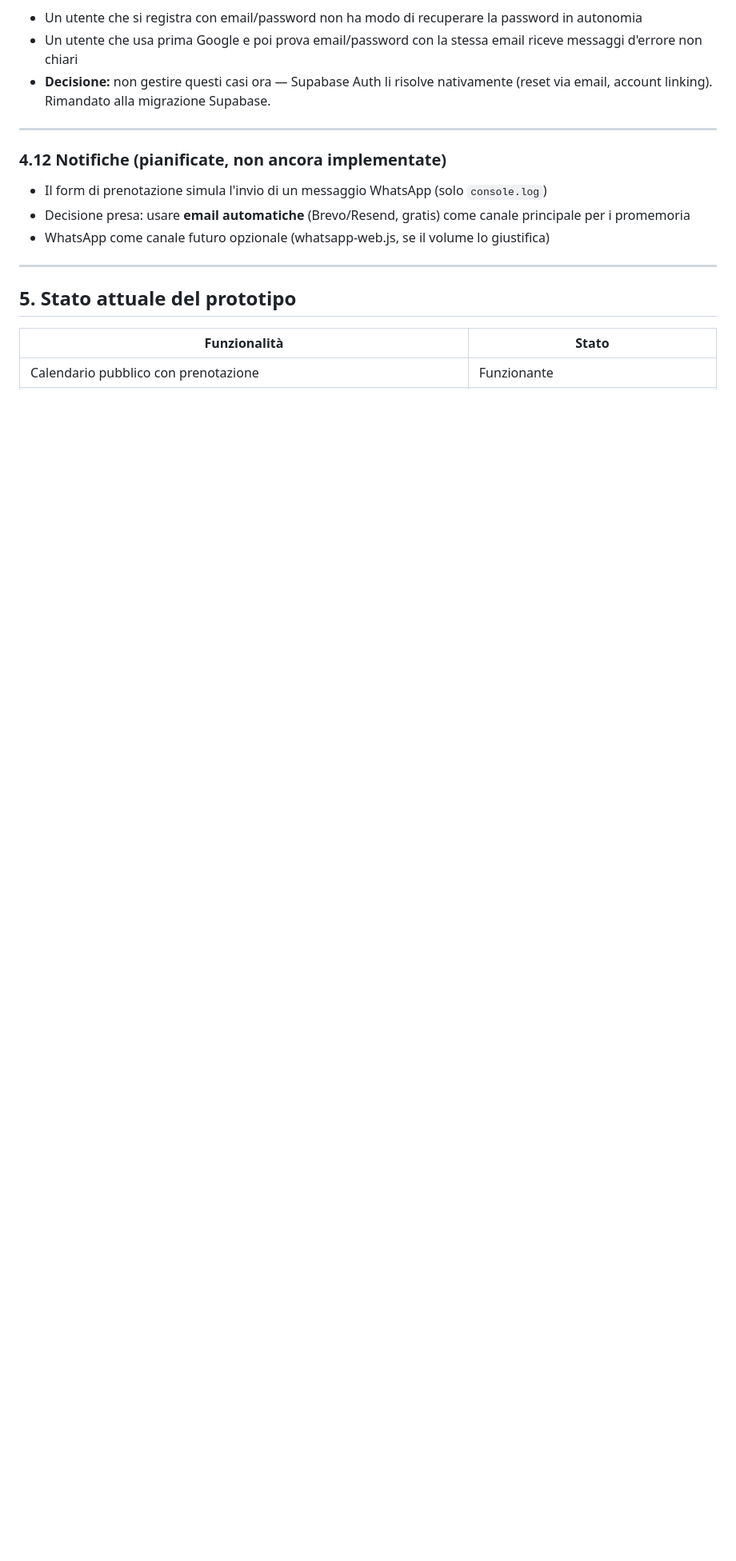
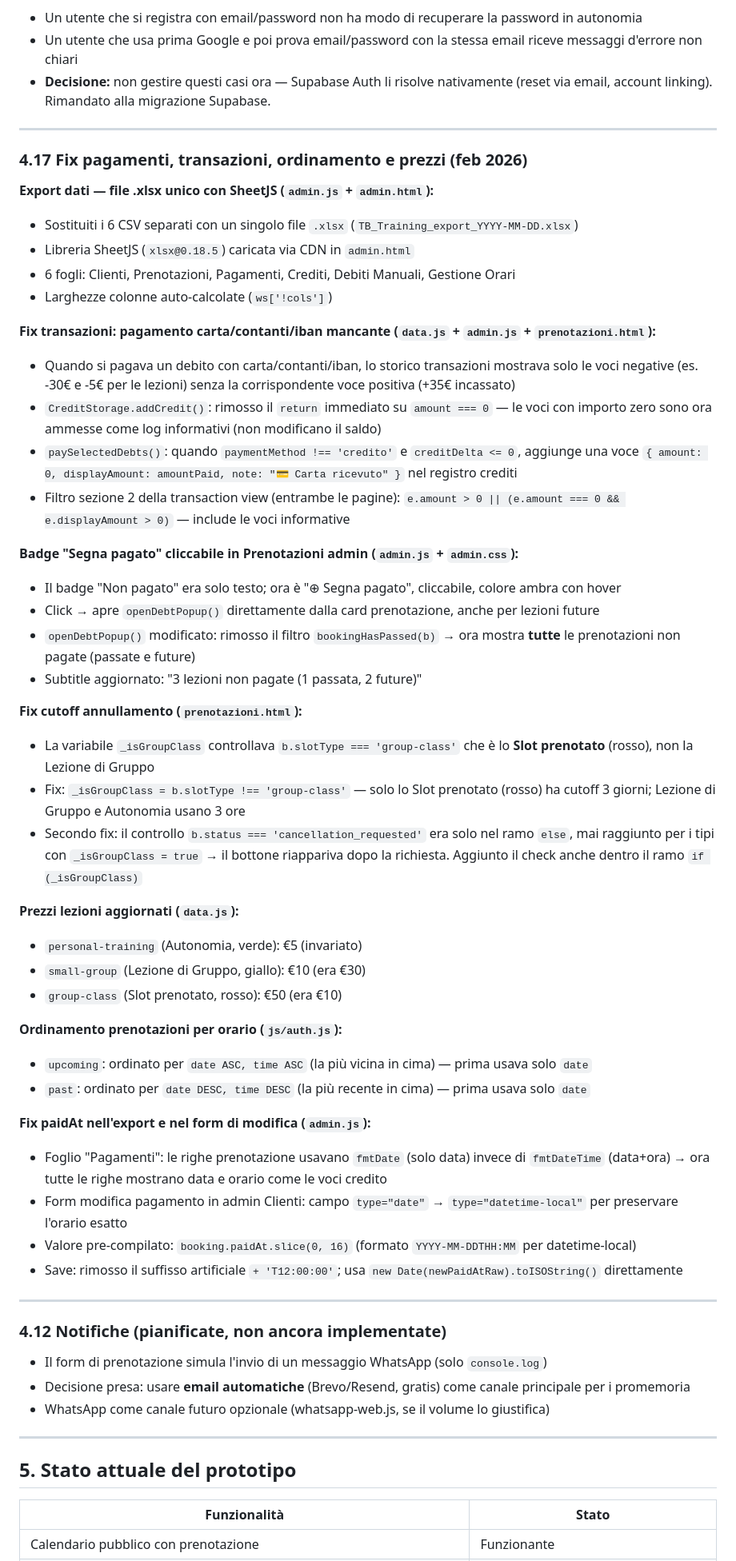
Before and after one commit to ReNumaa/Palestra, a Markdown page: PROGETTO.md, the part around one of its changes. Shown at 80% size. Drawn GitHub-style; blank space fills up the shorter version.

Commit message:
PROGETTO.md: aggiungi sezione 4.17 con fix sessione 2 del 27/02/2026
Co-Authored-By: Claude Sonnet 4.6 <noreply@anthropic.com>

```diff
--- a/PROGETTO.md
+++ b/PROGETTO.md
@@ -558,6 +558,48 @@ Libreria Canvas custom, nessuna dipendenza esterna.
 
 ---
 
+### 4.17 Fix pagamenti, transazioni, ordinamento e prezzi (feb 2026)
+
+**Export dati — file .xlsx unico con SheetJS (`admin.js` + `admin.html`):**
+- Sostituiti i 6 CSV separati con un singolo file `.xlsx` (`TB_Training_export_YYYY-MM-DD.xlsx`)
+- Libreria SheetJS (`xlsx@0.18.5`) caricata via CDN in `admin.html`
+- 6 fogli: Clienti, Prenotazioni, Pagamenti, Crediti, Debiti Manuali, Gestione Orari
+- Larghezze colonne auto-calcolate (`ws['!cols']`)
+
+**Fix transazioni: pagamento carta/contanti/iban mancante (`data.js` + `admin.js` + `prenotazioni.html`):**
+- Quando si pagava un debito con carta/contanti/iban, lo storico transazioni mostrava solo le voci negative (es. -30€ e -5€ per le lezioni) senza la corrispondente voce positiva (+35€ incassato)
+- `CreditStorage.addCredit()`: rimosso il `return` immediato su `amount === 0` — le voci con importo zero sono ora ammesse come log informativi (non modificano il saldo)
+- `paySelectedDebts()`: quando `paymentMethod !== 'credito'` e `creditDelta <= 0`, aggiunge una voce `{ amount: 0, displayAmount: amountPaid, note: "💳 Carta ricevuto" }` nel registro crediti
+- Filtro sezione 2 della transaction view (entrambe le pagine): `e.amount > 0 || (e.amount === 0 && e.displayAmount > 0)` — include le voci informative
+
+**Badge "Segna pagato" cliccabile in Prenotazioni admin (`admin.js` + `admin.css`):**
+- Il badge "Non pagato" era solo testo; ora è "⊕ Segna pagato", cliccabile, colore ambra con hover
+- Click → apre `openDebtPopup()` direttamente dalla card prenotazione, anche per lezioni future
+- `openDebtPopup()` modificato: rimosso il filtro `bookingHasPassed(b)` → ora mostra **tutte** le prenotazioni non pagate (passate e future)
+- Subtitle aggiornato: "3 lezioni non pagate (1 passata, 2 future)"
+
+**Fix cutoff annullamento (`prenotazioni.html`):**
+- La variabile `_isGroupClass` controllava `b.slotType === 'group-class'` che è lo **Slot prenotato** (rosso), non la Lezione di Gruppo
+- Fix: `_isGroupClass = b.slotType !== 'group-class'` — solo lo Slot prenotato (rosso) ha cutoff 3 giorni; Lezione di Gruppo e Autonomia usano 3 ore
+- Secondo fix: il controllo `b.status === 'cancellation_requested'` era solo nel ramo `else`, mai raggiunto per i tipi con `_isGroupClass = true` → il bottone riappariva dopo la richiesta. Aggiunto il check anche dentro il ramo `if (_isGroupClass)`
+
+**Prezzi lezioni aggiornati (`data.js`):**
+- `personal-training` (Autonomia, verde): €5 (invariato)
+- `small-group` (Lezione di Gruppo, giallo): €10 (era €30)
+- `group-class` (Slot prenotato, rosso): €50 (era €10)
+
+**Ordinamento prenotazioni per orario (`js/auth.js`):**
+- `upcoming`: ordinato per `date ASC, time ASC` (la più vicina in cima) — prima usava solo `date`
+- `past`: ordinato per `date DESC, time DESC` (la più recente in cima) — prima usava solo `date`
+
+**Fix paidAt nell'export e nel form di modifica (`admin.js`):**
+- Foglio "Pagamenti": le righe prenotazione usavano `fmtDate` (solo data) invece di `fmtDateTime` (data+ora) → ora tutte le righe mostrano data e orario come le voci credito
+- Form modifica pagamento in admin Clienti: campo `type="date"` → `type="datetime-local"` per preservare l'orario esatto
+- Valore pre-compilato: `booking.paidAt.slice(0, 16)` (formato `YYYY-MM-DDTHH:MM` per datetime-local)
+- Save: rimosso il suffisso artificiale `+ 'T12:00:00'`; usa `new Date(newPaidAtRaw).toISOString()` direttamente
+
+---
+
 ### 4.12 Notifiche (pianificate, non ancora implementate)
 
 - Il form di prenotazione simula l'invio di un messaggio WhatsApp (solo `console.log`)
```
Also changed, not shown: other parts of PROGETTO.md (+10 -1 lines).
